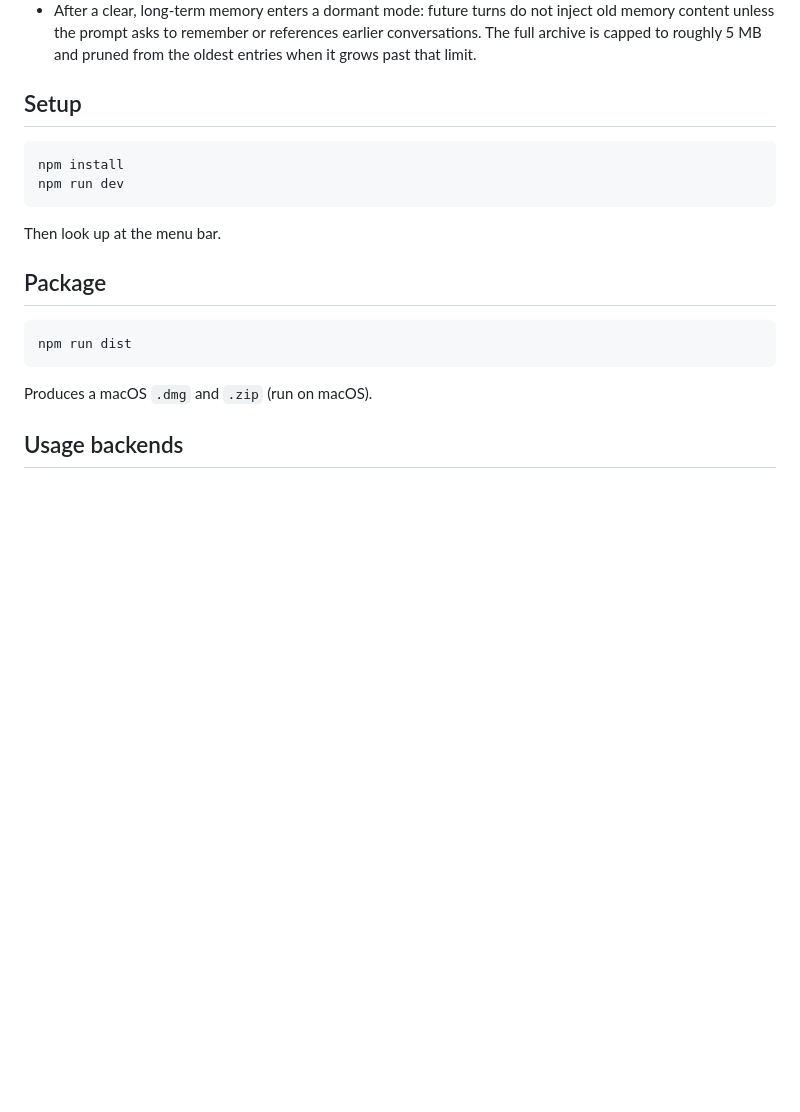
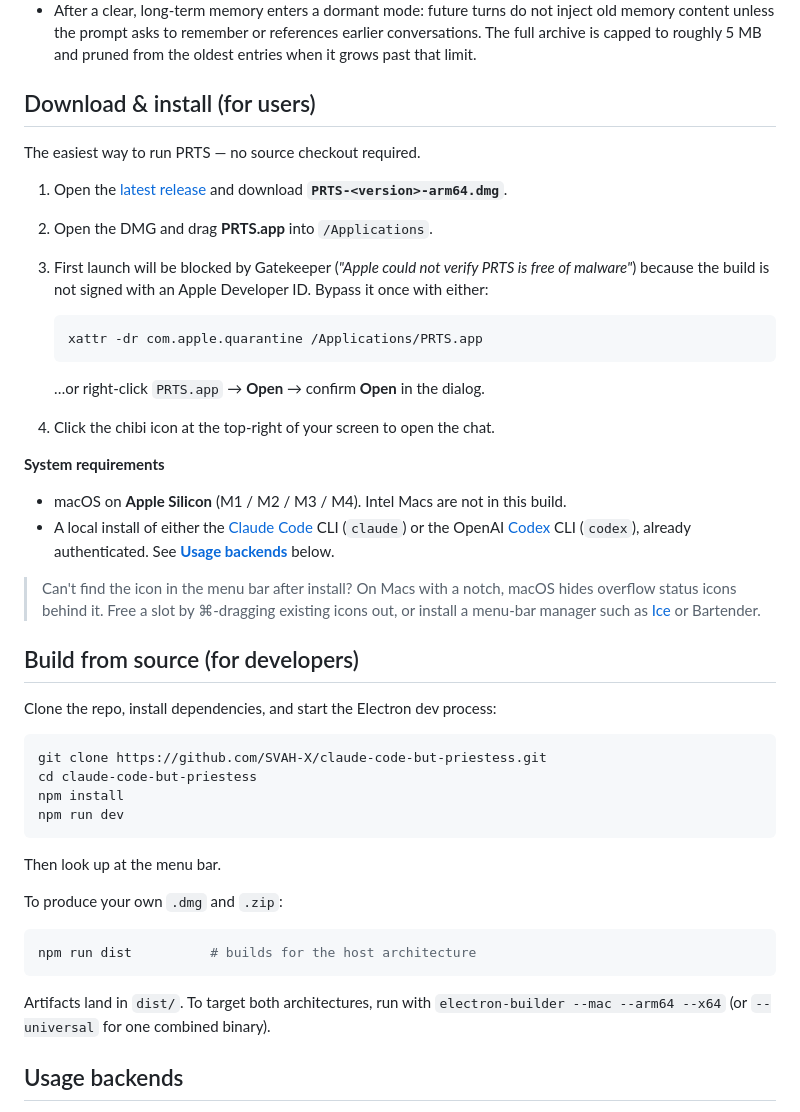
Before and after one commit to SVAH-X/claude-code-but-priestess, a Markdown page: README.md, the part around one of its changes. Drawn GitHub-style; blank space fills up the shorter version.

````diff
--- a/README.md
+++ b/README.md
@@ -36,22 +50,59 @@ the top of your screen.
   earlier conversations. The full archive is capped to roughly 5 MB and pruned
   from the oldest entries when it grows past that limit.
 
-## Setup
+## Download & install (for users)
+
+The easiest way to run PRTS — no source checkout required.
+
+1. Open the [latest release](https://github.com/SVAH-X/claude-code-but-priestess/releases/latest)
+   and download **`PRTS-<version>-arm64.dmg`**.
+2. Open the DMG and drag **PRTS.app** into `/Applications`.
+3. First launch will be blocked by Gatekeeper (*"Apple could not verify
+   PRTS is free of malware"*) because the build is not signed with an Apple
+   Developer ID. Bypass it once with either:
+
+   ```sh
+   xattr -dr com.apple.quarantine /Applications/PRTS.app
+   ```
+
+   …or right-click `PRTS.app` → **Open** → confirm **Open** in the dialog.
+4. Click the chibi icon at the top-right of your screen to open the chat.
+
+**System requirements**
+
+- macOS on **Apple Silicon** (M1 / M2 / M3 / M4). Intel Macs are not in this build.
+- A local install of either the [Claude Code](https://claude.ai/code) CLI
+  (`claude`) or the OpenAI [Codex](https://platform.openai.com/docs/codex) CLI
+  (`codex`), already authenticated. See **[Usage backends](#usage-backends)**
+  below.
+
+> Can't find the icon in the menu bar after install? On Macs with a notch,
+> macOS hides overflow status icons behind it. Free a slot by ⌘-dragging
+> existing icons out, or install a menu-bar manager such as
+> [Ice](https://github.com/jordanbaird/Ice) or Bartender.
+
+## Build from source (for developers)
+
+Clone the repo, install dependencies, and start the Electron dev process:
 
 ```sh
+git clone https://github.com/SVAH-X/claude-code-but-priestess.git
+cd claude-code-but-priestess
 npm install
 npm run dev
 ```
 
 Then look up at the menu bar.
 
-## Package
+To produce your own `.dmg` and `.zip`:
 
 ```sh
-npm run dist
+npm run dist          # builds for the host architecture
 ```
 
-Produces a macOS `.dmg` and `.zip` (run on macOS).
+Artifacts land in `dist/`. To target both architectures, run with
+`electron-builder --mac --arm64 --x64` (or `--universal` for one combined
+binary).
 
 ## Usage backends
 
````
Also changed, not shown: other parts of README.md (+14 -0 lines), README.zh-CN.md (+53 -4 lines).
